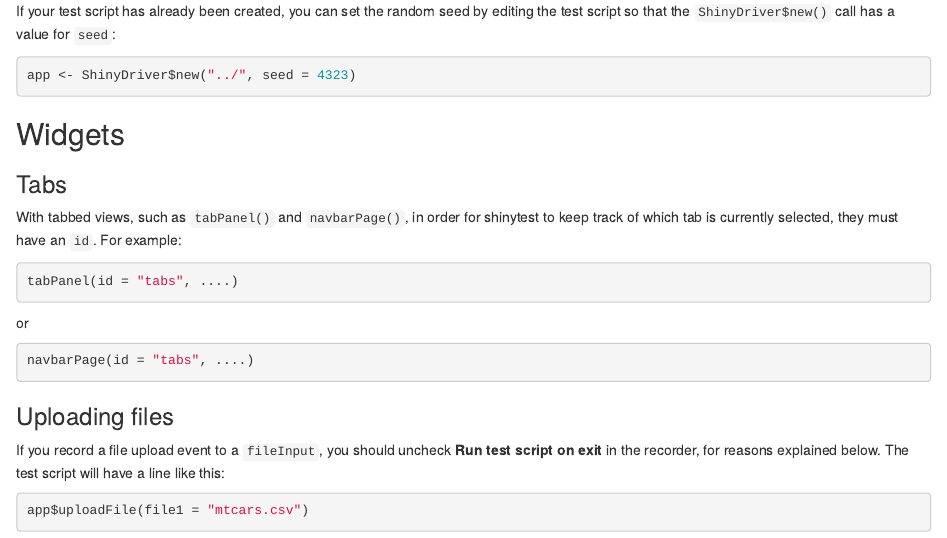
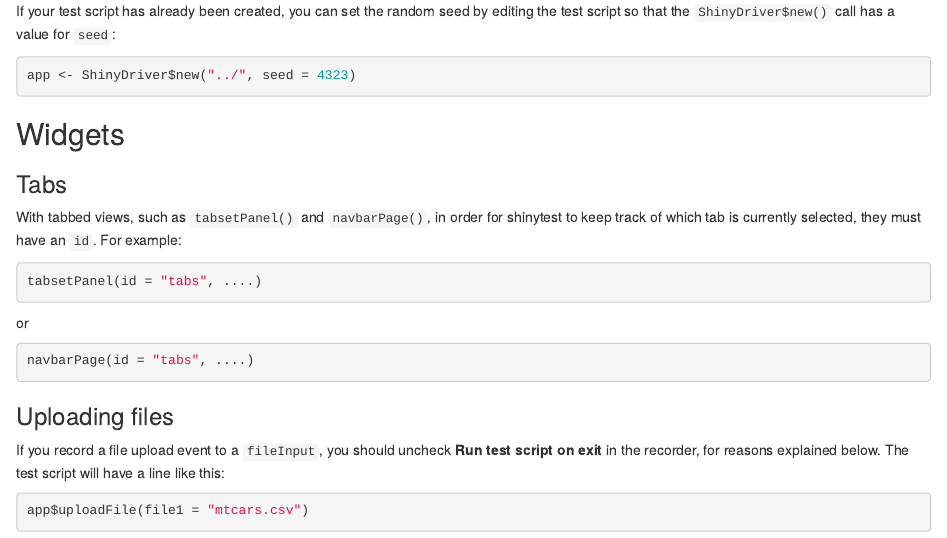
Before and after one commit to rstudio/shinytest, an R Markdown document (vignettes/in-depth.Rmd): the page in a window 1100 px wide, from 4020 px down. Rendered offline with R 4.5, knitr and Pandoc, with nearby package versions.

Commit message:
Fix docs: tabsetPanel, not tabPanel

````diff
--- a/vignettes/in-depth.Rmd
+++ b/vignettes/in-depth.Rmd
@@ -217,11 +217,11 @@ app <- ShinyDriver$new("../", seed = 4323)
 
 ### Tabs
 
-With tabbed views, such as `tabPanel()` and `navbarPage()`, in order for shinytest to keep track of which tab is currently selected, they must have an `id`. For example:
+With tabbed views, such as `tabsetPanel()` and `navbarPage()`, in order for shinytest to keep track of which tab is currently selected, they must have an `id`. For example:
 
 
 ```{r}
-tabPanel(id = "tabs", ....)
+tabsetPanel(id = "tabs", ....)
 ```
 
 or
````
